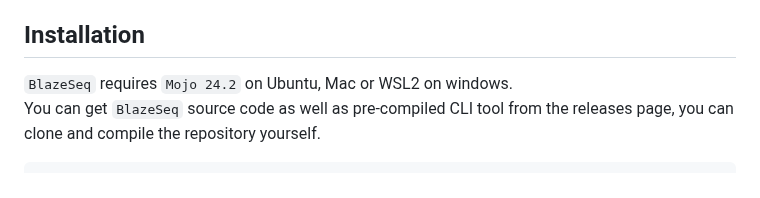
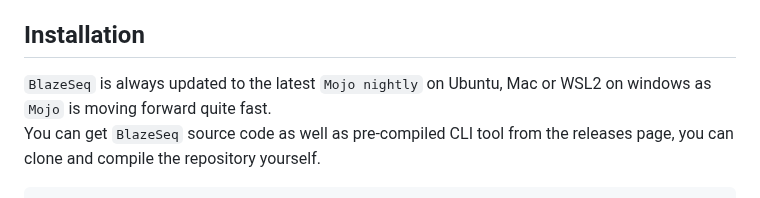
Before and after one commit to MoSafi2/BlazeSeq, a Markdown page: README.md, the part around the change. Drawn GitHub-style.

````diff
--- a/README.md
+++ b/README.md
@@ -17,7 +17,7 @@ It currently provides two main options: `CoordParser` a minimal-copy parser that
 
 ## Installation
 
-`BlazeSeq`  requires `Mojo 24.2` on Ubuntu, Mac or WSL2 on windows.
+`BlazeSeq`  is always updated to the latest `Mojo nightly` on Ubuntu, Mac or WSL2 on windows as `Mojo` is moving forward quite fast.
 You can get `BlazeSeq` source code as well as pre-compiled CLI tool from the releases page, you can clone and compile the repository yourself.
 
 ```bash
````
